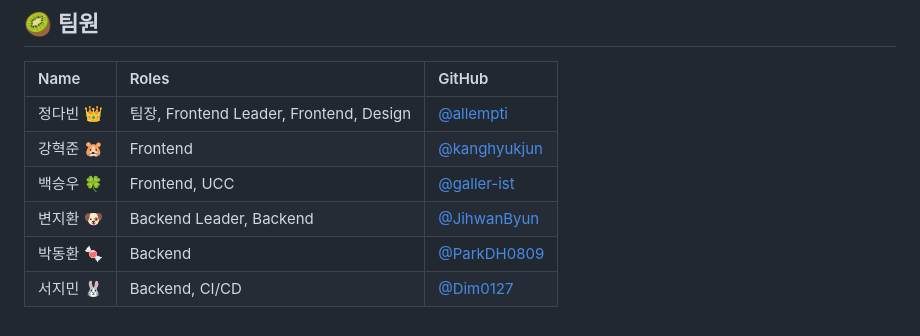
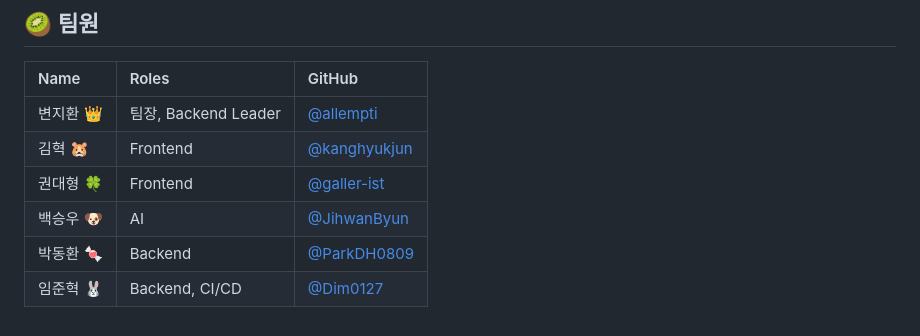
Before and after one commit to JihwanByun/urecar, a Markdown page: README.md, the part around the change. GitHub-like rendering.

```diff
--- a/README.md
+++ b/README.md
@@ -212,9 +212,9 @@
 
 | Name      | Roles                                   | GitHub                                         |
 | :-------- | :-------------------------------------- | :--------------------------------------------- |
-| 정다빈 👑 | 팀장, Frontend Leader, Frontend, Design | [@allempti](https://github.com/allkong)        |
-| 강혁준 🐹 | Frontend                                | [@kanghyukjun](https://github.com/kanghyukjun) |
-| 백승우 🍀 | Frontend, UCC                           | [@galler-ist](https://github.com/galler-ist)   |
-| 변지환 🐶 | Backend Leader, Backend                 | [@JihwanByun](https://github.com/JihwanByun)   |
+| 변지환 👑 | 팀장, Backend Leader | [@allempti](https://github.com/allkong)        |
+| 김혁 🐹 | Frontend                                | [@kanghyukjun](https://github.com/kanghyukjun) |
+| 권대형 🍀 | Frontend                           | [@galler-ist](https://github.com/galler-ist)   |
+| 백승우 🐶 | AI                 | [@JihwanByun](https://github.com/JihwanByun)   |
 | 박동환 🍬 | Backend                                 | [@ParkDH0809](https://github.com/ParkDH0809)   |
-| 서지민 🐰 | Backend, CI/CD                          | [@Dim0127](https://github.com/Dim0127)         |
+| 임준혁 🐰 | Backend, CI/CD                          | [@Dim0127](https://github.com/Dim0127)         |
```
